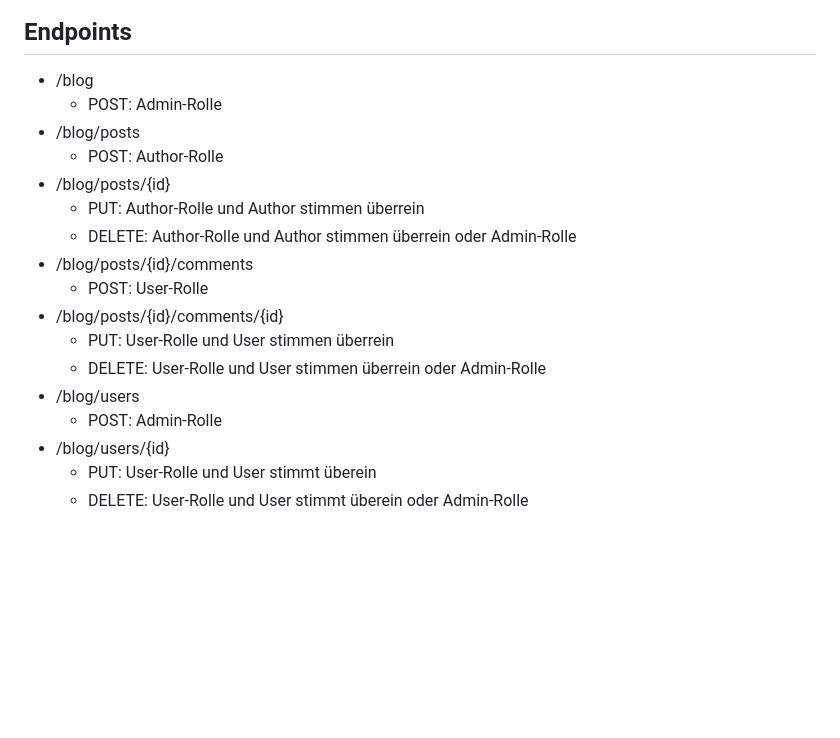
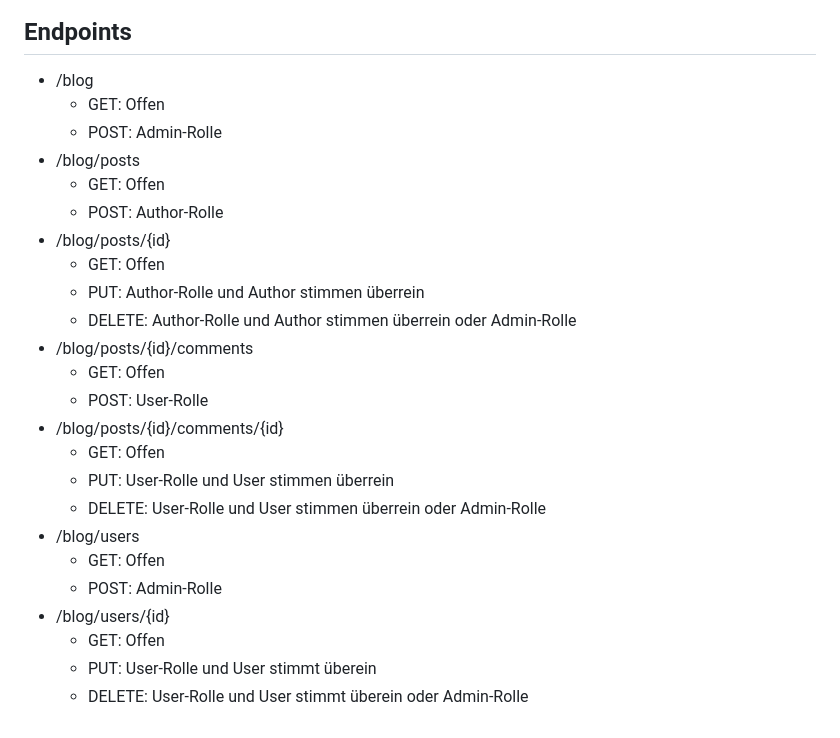
Before and after one commit to stafel/blog-backend, a Markdown page: README.md, the part around the change. GitHub-like rendering; blank space fills up the shorter version.

Commit message:
docu: add open endpoint requests to access concept

```diff
--- a/README.md
+++ b/README.md
@@ -76,19 +76,26 @@ GRANT ALL PRIVILEGES ON blog_backend.* To backend;
 ## Endpoints
 
 - /blog
+  - GET: Offen
   - POST: Admin-Rolle
 - /blog/posts
+  - GET: Offen
   - POST: Author-Rolle
 - /blog/posts/{id}
+  - GET: Offen
   - PUT: Author-Rolle und Author stimmen überrein
   - DELETE: Author-Rolle und Author stimmen überrein oder Admin-Rolle
 - /blog/posts/{id}/comments
+  - GET: Offen
   - POST: User-Rolle
 - /blog/posts/{id}/comments/{id}
+  - GET: Offen
   - PUT: User-Rolle und User stimmen überrein
   - DELETE: User-Rolle und User stimmen überrein oder Admin-Rolle
 - /blog/users
+  - GET: Offen
   - POST: Admin-Rolle
 - /blog/users/{id}
+  - GET: Offen
   - PUT: User-Rolle und User stimmt überein
   - DELETE: User-Rolle und User stimmt überein oder Admin-Rolle
```
